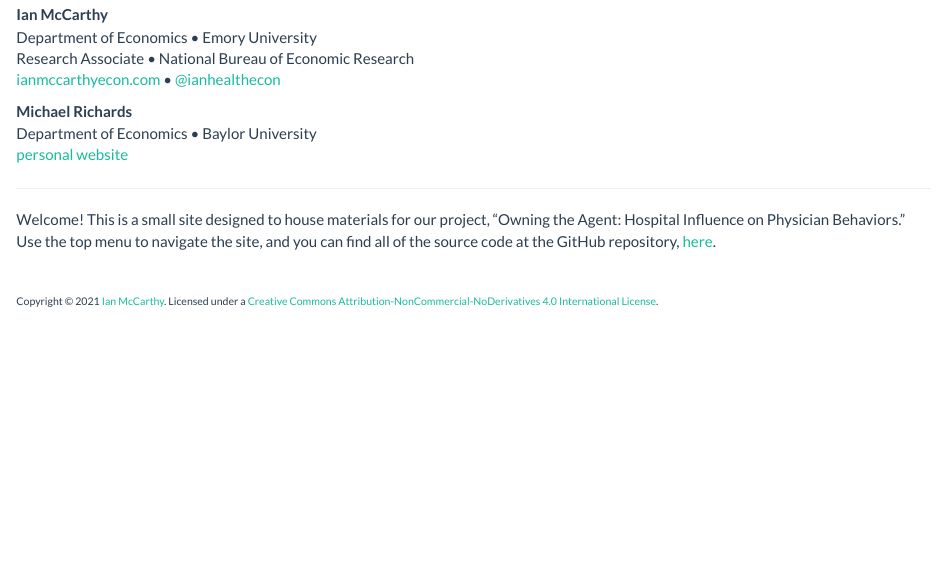
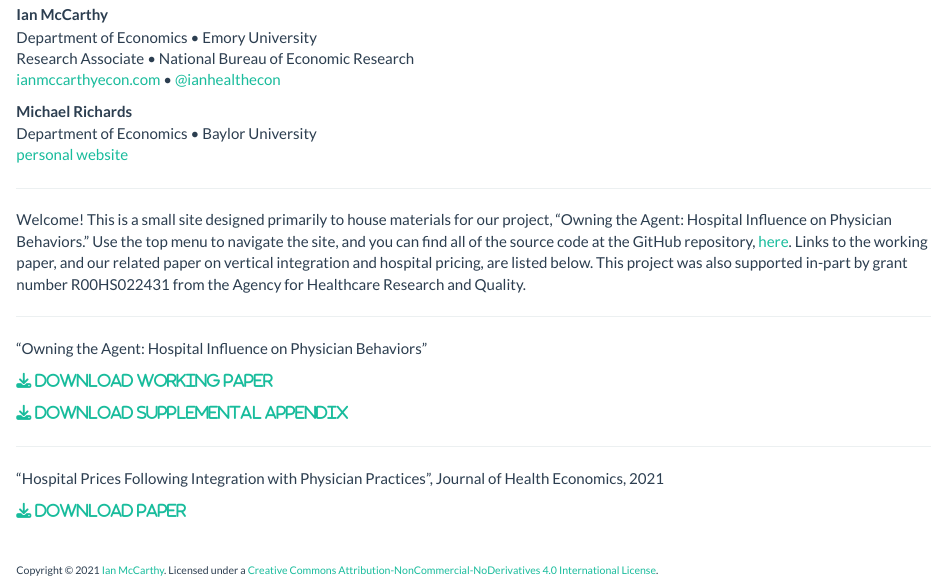
Before and after one commit to imccart/physician-hospital-VI, an R Markdown document (index.Rmd): the page in a window 1100 px wide, from 170 px down. Rendered offline with R 4.5, knitr and Pandoc, with nearby package versions.

Commit message:
add links to related papers

```diff
--- a/index.Rmd
+++ b/index.Rmd
@@ -33,4 +33,20 @@ Department of Economics • Baylor University<br>
 
 ---
 
-Welcome! This is a small site designed to house materials for our project, "Owning the Agent: Hospital Influence on Physician Behaviors." Use the top menu to navigate the site, and you can find all of the source code at the GitHub repository, [here](https://github.com/imccart/physician-hospital-vi).
+Welcome! This is a small site designed primarily to house materials for our project, "Owning the Agent: Hospital Influence on Physician Behaviors." Use the top menu to navigate the site, and you can find all of the source code at the GitHub repository, [here](https://github.com/imccart/physician-hospital-vi). Links to the working paper, and our related paper on vertical integration and hospital pricing, are listed below. This project was also supported in-part by grant number R00HS022431 from the Agency for Healthcare Research and Quality.
+
+
+---
+
+"Owning the Agent: Hospital Influence on Physician Behaviors" <br>
+
+<a href=https://www.nber.org/papers/w28859><i class="fas fa-download"> **Download Working Paper**</i></a><br>
+
+<a href=https://data.nber.org/data-appendix/w28859/vi-physicians-appendix.pdf><i class="fas fa-download"> **Download Supplemental Appendix**</i></a><br>
+
+
+---
+
+"Hospital Prices Following Integration with Physician Practices", Journal of Health Economics, 2021 <br>
+
+<a href=https://www.sciencedirect.com/science/article/pii/S0167629621000291><i class="fas fa-download"> **Download Paper**</i></a><br>
```
Also changed, not shown: 1 other file.
